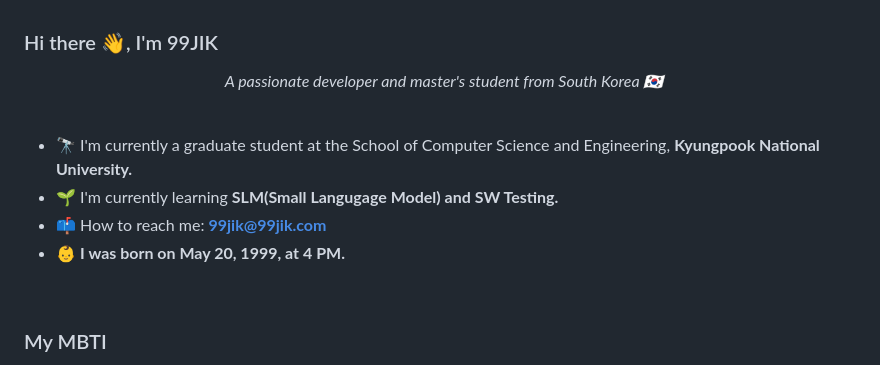
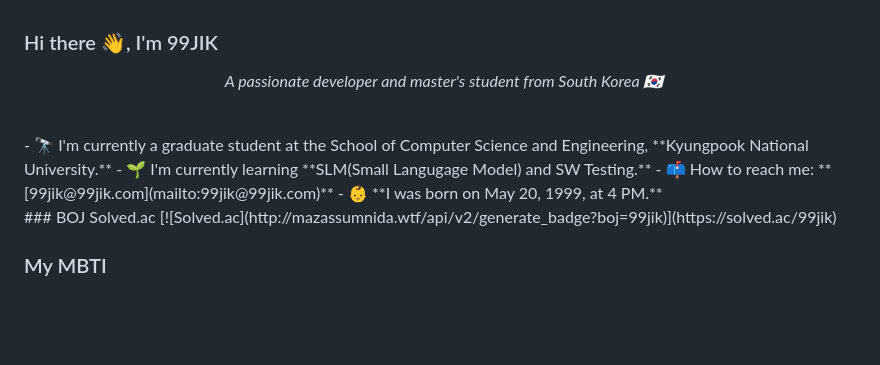
Before and after one commit to 99JIK/99JIK, a Markdown page: README.md, the part around the change. Drawn GitHub-style; blank space fills up the shorter version.

```diff
--- a/README.md
+++ b/README.md
@@ -5,12 +5,13 @@
 </p>
 
 <br/>
-
   - 🔭 I'm currently a graduate student at the School of Computer Science and Engineering, **Kyungpook National University.**
   - 🌱 I'm currently learning **SLM(Small Langugage Model) and SW Testing.**
   - 📫 How to reach me: **[99jik@99jik.com](mailto:99jik@99jik.com)**
   - 👶 **I was born on May 20, 1999, at 4 PM.**
 <br/>
+### BOJ Solved.ac
+[![Solved.ac](http://mazassumnida.wtf/api/v2/generate_badge?boj=99jik)](https://solved.ac/99jik)
 
 ### My MBTI
 
```
